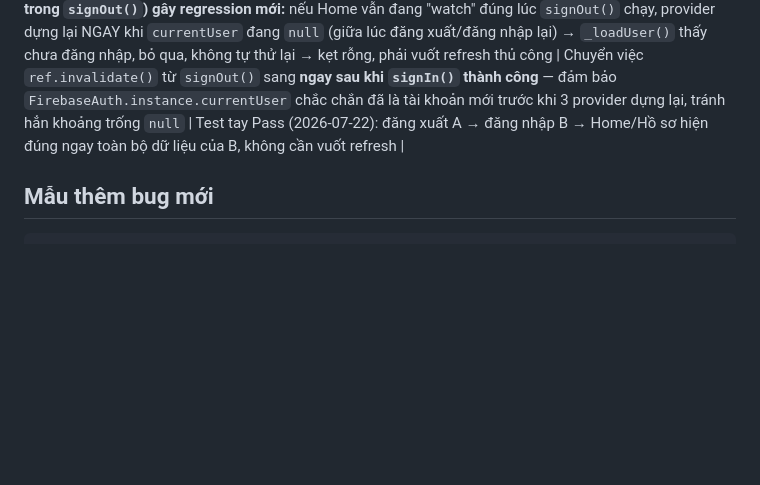
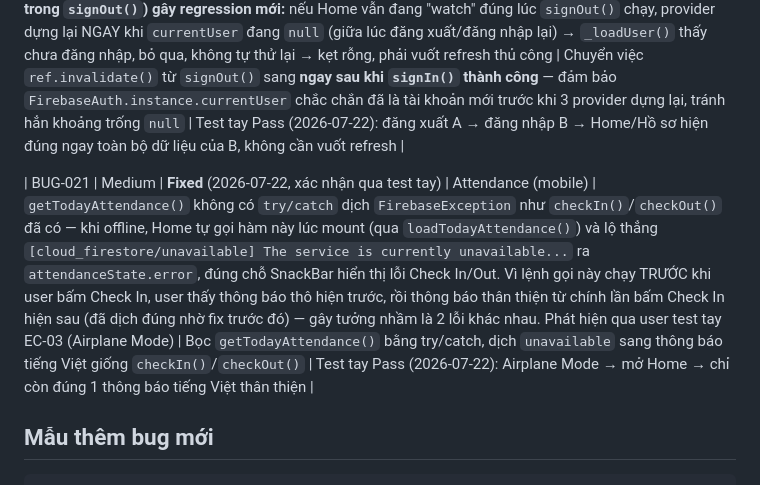
Before and after one commit to dntiencoder/attendance-system, a Markdown page: docs/testing/02_BUG_TRACKER.md, the part around the change. Drawn GitHub-style; blank space fills up the shorter version.

````diff
--- a/docs/testing/02_BUG_TRACKER.md
+++ b/docs/testing/02_BUG_TRACKER.md
@@ -56,6 +56,8 @@
 
 | BUG-020 | Medium | **Fixed** (2026-07-22, sửa 2 lần) | Auth/Home/Attendance (mobile) | `homeProvider`/`attendanceProvider`/`attendanceHistoryProvider` không phải `.autoDispose`, và `AuthNotifier` trước đây không invalidate gì khi đổi tài khoản — nên đăng nhập tài khoản khác vẫn tạm hiện dữ liệu (tên, phòng ban, thống kê, ca, Check In/Out...) của tài khoản CŨ cho tới khi có gì đó chủ động trigger reload. Phát hiện qua user test tay MT-11 (đổi tài khoản nhóm A ↔ B). **Lần sửa đầu (invalidate trong `signOut()`) gây regression mới:** nếu Home vẫn đang "watch" đúng lúc `signOut()` chạy, provider dựng lại NGAY khi `currentUser` đang `null` (giữa lúc đăng xuất/đăng nhập lại) → `_loadUser()` thấy chưa đăng nhập, bỏ qua, không tự thử lại → kẹt rỗng, phải vuốt refresh thủ công | Chuyển việc `ref.invalidate()` từ `signOut()` sang **ngay sau khi `signIn()` thành công** — đảm bảo `FirebaseAuth.instance.currentUser` chắc chắn đã là tài khoản mới trước khi 3 provider dựng lại, tránh hẳn khoảng trống `null` | Test tay Pass (2026-07-22): đăng xuất A → đăng nhập B → Home/Hồ sơ hiện đúng ngay toàn bộ dữ liệu của B, không cần vuốt refresh |
 
+| BUG-021 | Medium | **Fixed** (2026-07-22, xác nhận qua test tay) | Attendance (mobile) | `getTodayAttendance()` không có `try/catch` dịch `FirebaseException` như `checkIn()`/`checkOut()` đã có — khi offline, Home tự gọi hàm này lúc mount (qua `loadTodayAttendance()`) và lộ thẳng `[cloud_firestore/unavailable] The service is currently unavailable...` ra `attendanceState.error`, đúng chỗ SnackBar hiển thị lỗi Check In/Out. Vì lệnh gọi này chạy TRƯỚC khi user bấm Check In, user thấy thông báo thô hiện trước, rồi thông báo thân thiện từ chính lần bấm Check In hiện sau (đã dịch đúng nhờ fix trước đó) — gây tưởng nhầm là 2 lỗi khác nhau. Phát hiện qua user test tay EC-03 (Airplane Mode) | Bọc `getTodayAttendance()` bằng try/catch, dịch `unavailable` sang thông báo tiếng Việt giống `checkIn()`/`checkOut()` | Test tay Pass (2026-07-22): Airplane Mode → mở Home → chỉ còn đúng 1 thông báo tiếng Việt thân thiện |
+
 ## Mẫu thêm bug mới
 
 ```
````
Also changed, not shown: docs/testing/01_TEST_PLAN.md (+9 -9 lines).
